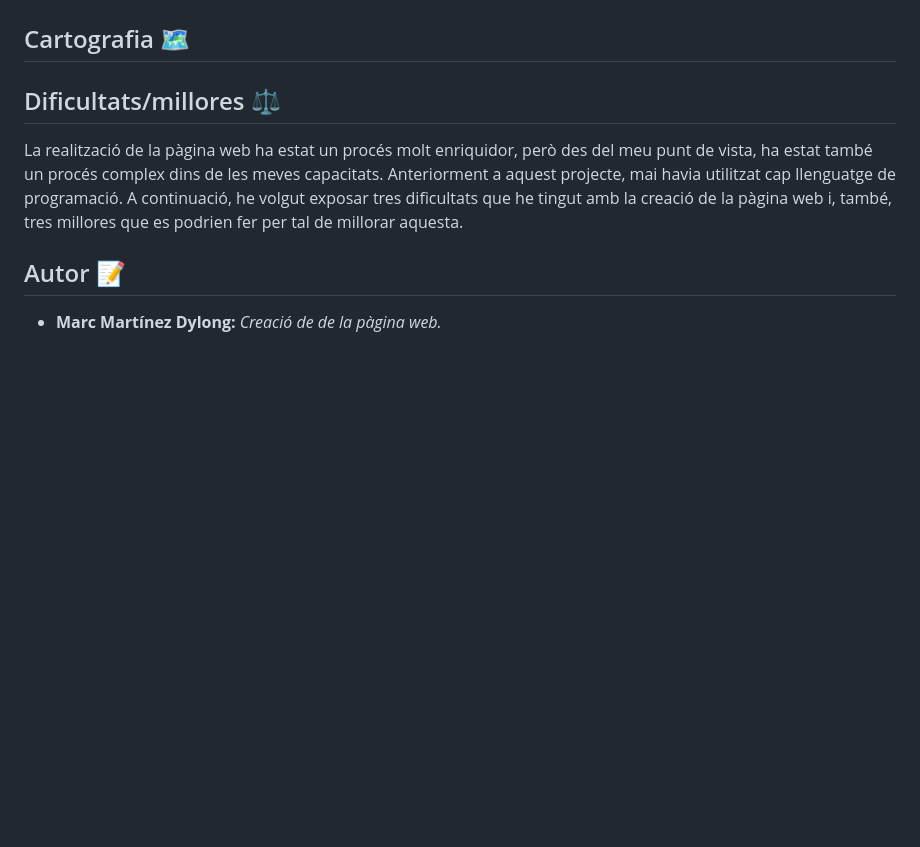
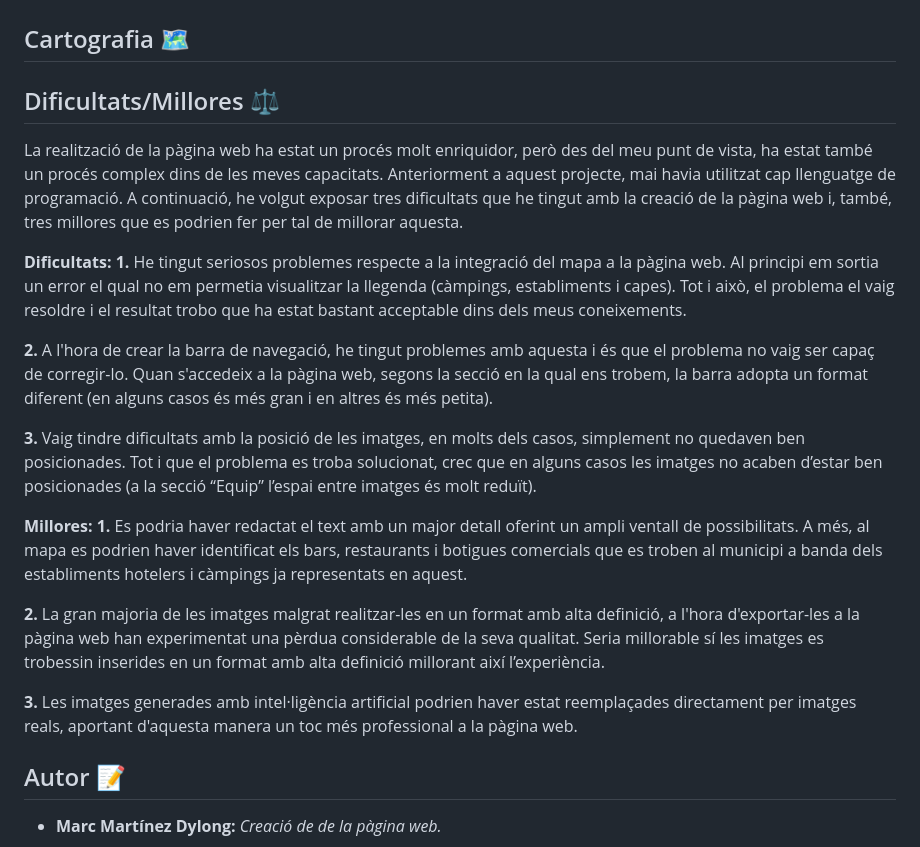
Before and after one commit to MarcMaDy/saloutravelhub, a Markdown page: README.md, the part around the change. Rendered like a GitHub page; blank space fills up the shorter version.

```diff
--- a/README.md
+++ b/README.md
@@ -33,8 +33,22 @@ La pàgina web s'estructura en cinc seccions diferents. A continuació, es resum
 
 ## Cartografia 🗺️
 
-## Dificultats/millores ⚖️
+## Dificultats/Millores ⚖️
 La realització de la pàgina web ha estat un procés molt enriquidor, però des del meu punt de vista, ha estat també un procés complex dins de les meves capacitats. Anteriorment a aquest projecte, mai havia utilitzat cap llenguatge de programació. A continuació, he volgut exposar tres dificultats que he tingut amb la creació de la pàgina web i, també, tres millores que es podrien fer per tal de millorar aquesta.
+
+**Dificultats:**
+**1.** He tingut seriosos problemes respecte a la integració del mapa a la pàgina web. Al principi em sortia un error el qual no em permetia visualitzar la llegenda (càmpings, establiments i capes). Tot i això, el problema el vaig resoldre i el resultat trobo que ha estat bastant acceptable dins dels meus coneixements.
+
+**2.** A l'hora de crear la barra de navegació, he tingut problemes amb aquesta i és que el problema no vaig ser capaç de corregir-lo. Quan s'accedeix a la pàgina web, segons la secció en la qual ens trobem, la barra adopta un format diferent (en alguns casos és més gran i en altres és més petita).
+
+**3.** Vaig tindre dificultats amb la posició de les imatges, en molts dels casos, simplement no quedaven ben posicionades. Tot i que el problema es troba solucionat, crec que en alguns casos les imatges no acaben d’estar ben posicionades (a la secció “Equip” l’espai entre imatges és molt reduït).
+
+**Millores:**
+**1.** Es podria haver redactat el text amb un major detall oferint un ampli ventall de possibilitats. A més, al mapa es podrien haver identificat els bars, restaurants i botigues comercials que es troben al municipi a banda dels establiments hotelers i càmpings ja representats en aquest.
+
+**2.** La gran majoria de les imatges malgrat realitzar-les en un format amb alta definició, a l'hora d'exportar-les a la pàgina web han experimentat una pèrdua considerable de la seva qualitat. Seria millorable sí les imatges es trobessin inserides en un format amb alta definició millorant així l’experiència.
+
+**3.** Les imatges generades amb intel·ligència artificial podrien haver estat reemplaçades directament per imatges reals, aportant d'aquesta manera un toc més professional a la pàgina web.
 
 ## Autor 📝
 - **Marc Martínez Dylong:** _Creació de de la pàgina web._
```
